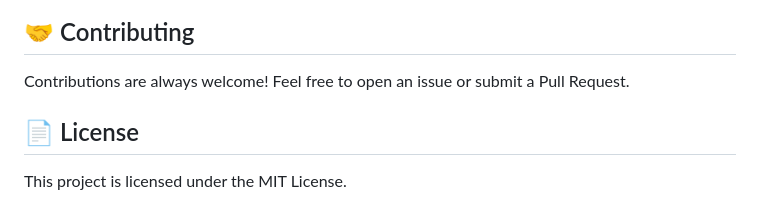
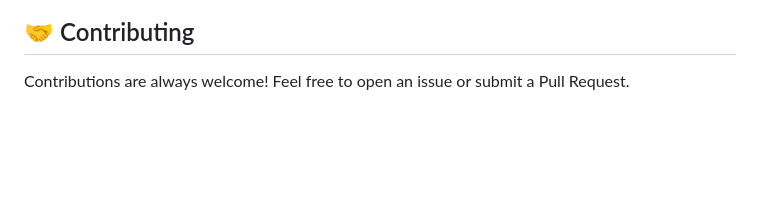
Before and after one commit to MohitSingh2002/deploystack, a Markdown page: README.md, the part around the change. Rendered like a GitHub page; blank space fills up the shorter version.

```diff
--- a/README.md
+++ b/README.md
@@ -98,7 +98,3 @@ sudo ./install.sh
 ## 🤝 Contributing
 
 Contributions are always welcome! Feel free to open an issue or submit a Pull Request.
-
-## 📄 License
-
-This project is licensed under the MIT License.
```
